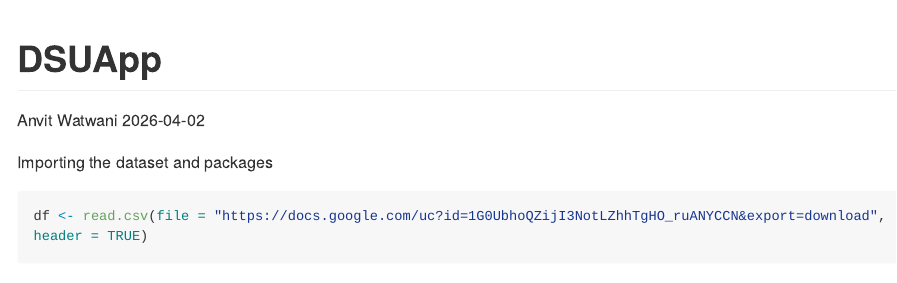
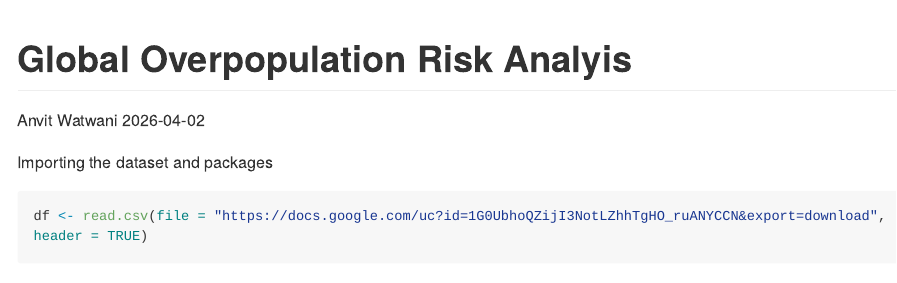
Before and after one commit to Anvitw/Global-Overpopulation-Risk-Analysis, an R Markdown document (Global_Overpopulation_Risk_Analysis.Rmd): the page in a window 1100 px wide, from its top. Rendered offline with R 4.5, knitr and Pandoc, with nearby package versions; both versions are drawn in the output format of the newer one; some code elsewhere in the file could not run offline; long lines of code are wrapped.

````diff
--- a/Global_Overpopulation_Risk_Analysis.Rmd
+++ b/Global_Overpopulation_Risk_Analysis.Rmd
@@ -1,8 +1,8 @@
 ---
-title: "DSUApp"
+title: "Global Overpopulation Risk Analyis"
 author: "Anvit Watwani"
 date: "2026-04-02"
-output: pdf_document
+output: github_document
 ---
 
 ```{r setup, include=FALSE}
````
Also changed, not shown: Global_Overpopulation_Risk_Analysis.md (added), Global_Overpopulation_Risk_Analysis_files/figure-gfm/unnamed-chunk-2-1.png (added), Global_Overpopulation_Risk_Analysis_files/figure-gfm/unnamed-chunk-3-1.png (added), 1 other file.
